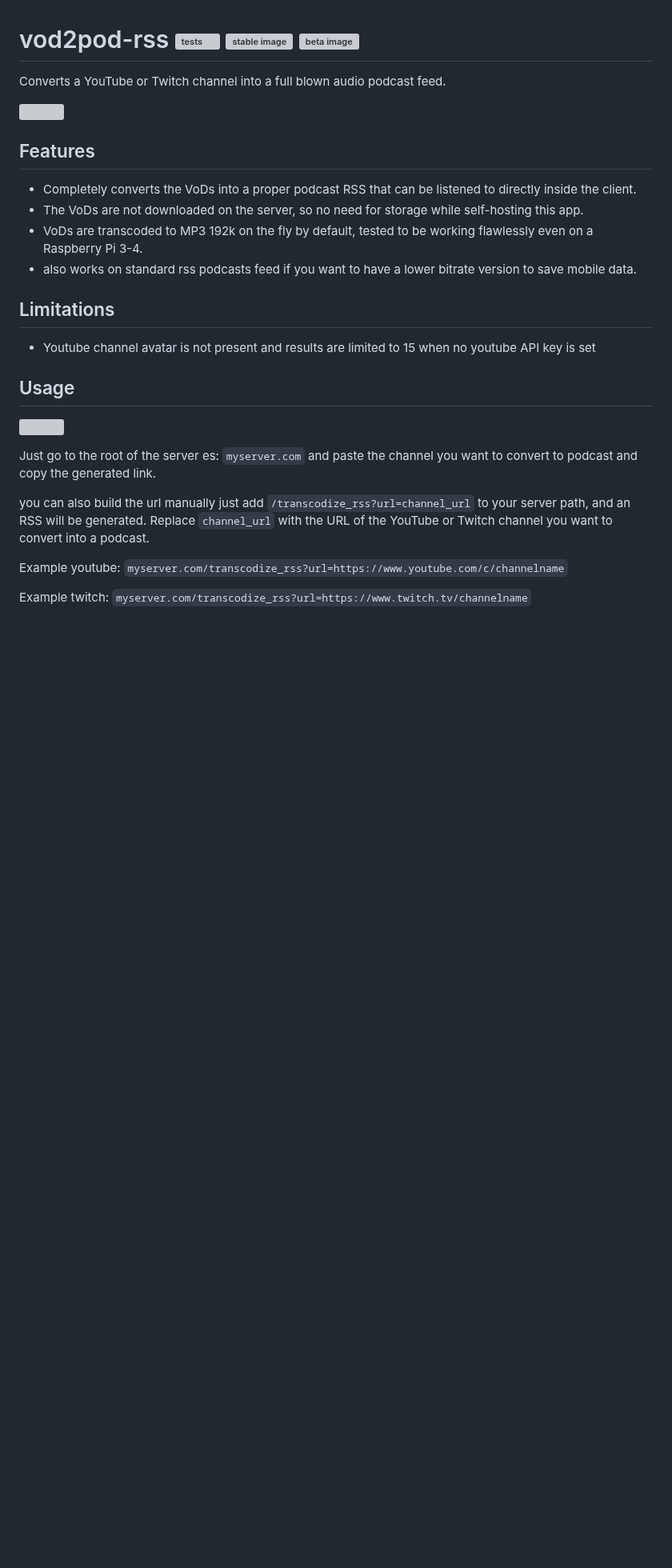
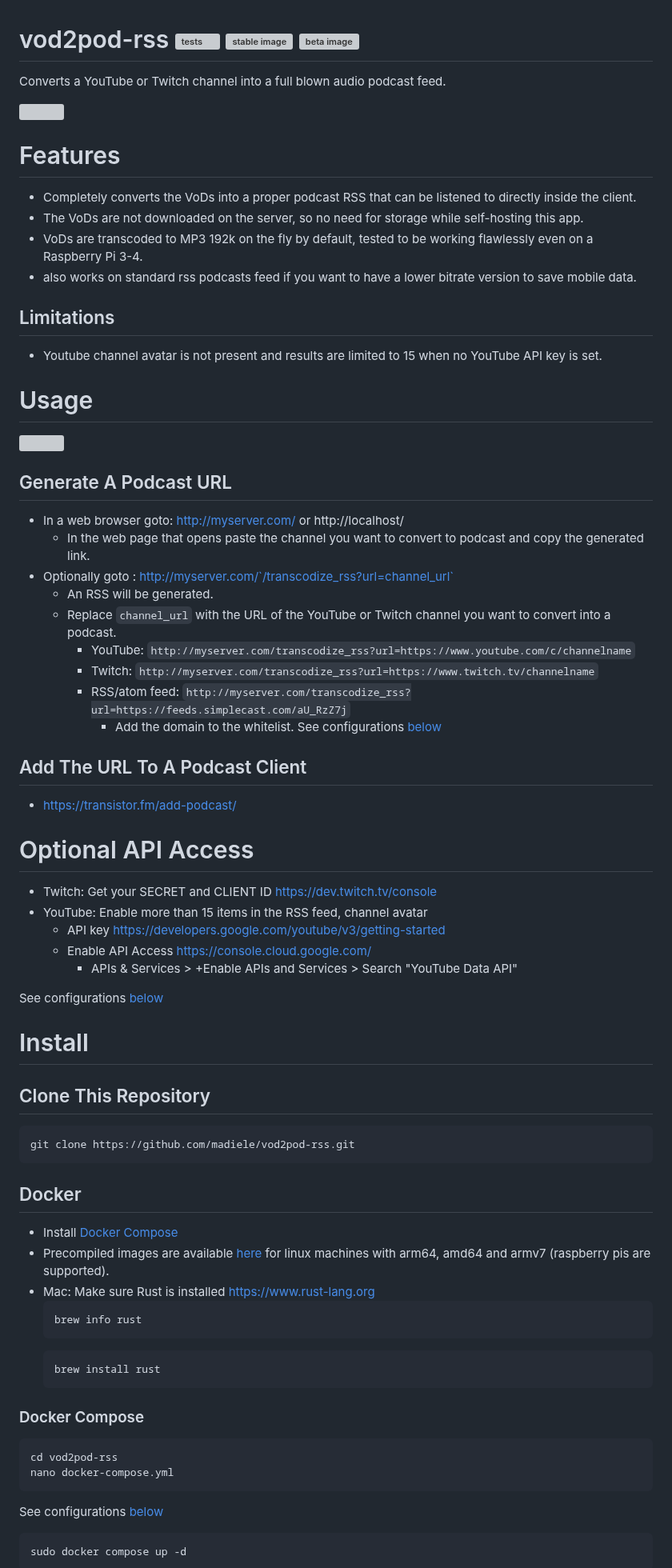
Before and after one commit to madiele/vod2pod-rss, a Markdown page: README.md, the part around one of its changes. Shown at 80% size. Drawn GitHub-style; blank space fills up the shorter version; grey boxes are pictures that could not be loaded.

````diff
--- a/README.md
+++ b/README.md
@@ -6,24 +6,62 @@ Converts a YouTube or Twitch channel into a full blown audio podcast feed.
 
-## Features
-
+# Features
 - Completely converts the VoDs into a proper podcast RSS that can be listened to directly inside the client.
 - The VoDs are not downloaded on the server, so no need for storage while self-hosting this app.
 - VoDs are transcoded to MP3 192k on the fly by default, tested to be working flawlessly even on a Raspberry Pi 3-4.
 - also works on standard rss podcasts feed if you want to have a lower bitrate version to save mobile data.
 
 ## Limitations
+- Youtube channel avatar is not present and results are limited to 15 when no YouTube API key is set.
 
-- Youtube channel avatar is not present and results are limited to 15 when no youtube API key is set
+# Usage
+<a label="frontend" href="https://user-images.githubusercontent.com/4585690/234704870-0bf3023a-78e0-4ccc-adea-9d1f6ea2fabc.png"><img src="https://user-images.githubusercontent.com/4585690/234704870-0bf3023a-78e0-4ccc-adea-9d1f6ea2fabc.png" align="right" width="400px" ></a>
+## Generate A Podcast URL
+- In a web browser goto: http://myserver.com/ or http://localhost/
+  - In the web page that opens paste the channel you want to convert to podcast and copy the generated link.
+- Optionally goto : http://myserver.com/`/transcodize_rss?url=channel_url`
+  - An RSS will be generated.
+  - Replace `channel_url` with the URL of the YouTube or Twitch channel you want to convert into a podcast.
+    - YouTube: `http://myserver.com/transcodize_rss?url=https://www.youtube.com/c/channelname`
+    - Twitch: `http://myserver.com/transcodize_rss?url=https://www.twitch.tv/channelname`
+    - RSS/atom feed: `http://myserver.com/transcodize_rss?url=https://feeds.simplecast.com/aU_RzZ7j`
+      - Add the domain to the whitelist. See configurations [below](#configurations)
 
-## Usage
+## Add The URL To A Podcast Client
+- <https://transistor.fm/add-podcast/>
 
-<a label="frontend" href="https://user-images.githubusercontent.com/4585690/234704870-0bf3023a-78e0-4ccc-adea-9d1f6ea2fabc.png"><img src="https://user-images.githubusercontent.com/4585690/234704870-0bf3023a-78e0-4ccc-adea-9d1f6ea2fabc.png" align="right" width="400px" ></a>
+# Optional API Access
+- Twitch: Get your SECRET and CLIENT ID <https://dev.twitch.tv/console>
+- YouTube: Enable more than 15 items in the RSS feed, channel avatar
+  - API key <https://developers.google.com/youtube/v3/getting-started>
+  - Enable API Access <https://console.cloud.google.com/>
+    - APIs & Services > +Enable APIs and Services > Search "YouTube Data API"
 
-Just go to the root of the server es: `myserver.com` and paste the channel you want to convert to podcast and copy the generated link.
+See configurations [below](#configurations)
 
-you can also build the url manually just add `/transcodize_rss?url=channel_url` to your server path, and an RSS will be generated. Replace `channel_url` with the URL of the YouTube or Twitch channel you want to convert into a podcast.
+# Install
+## Clone This Repository
+```
+git clone https://github.com/madiele/vod2pod-rss.git
+```
 
-Example youtube: `myserver.com/transcodize_rss?url=https://www.youtube.com/c/channelname`
+## Docker
+- Install [Docker Compose](https://docs.docker.com/compose/install/)
+- Precompiled images are available [here](https://hub.docker.com/r/madiele/vod2pod-rss/) for linux machines with arm64, amd64 and armv7 (raspberry pis are supported).
+- Mac: Make sure Rust is installed <https://www.rust-lang.org>
+  ```
+  brew info rust
+  ```
+  ```
+  brew install rust
+  ```
 
-Example twitch: `myserver.com/transcodize_rss?url=https://www.twitch.tv/channelname`
+### Docker Compose
+```
+cd vod2pod-rss
+nano docker-compose.yml
+```
+See configurations [below](#configurations)
+```
+sudo docker compose up -d
+```
 
````
Also changed, not shown: other parts of README.md (+22 -67 lines).
